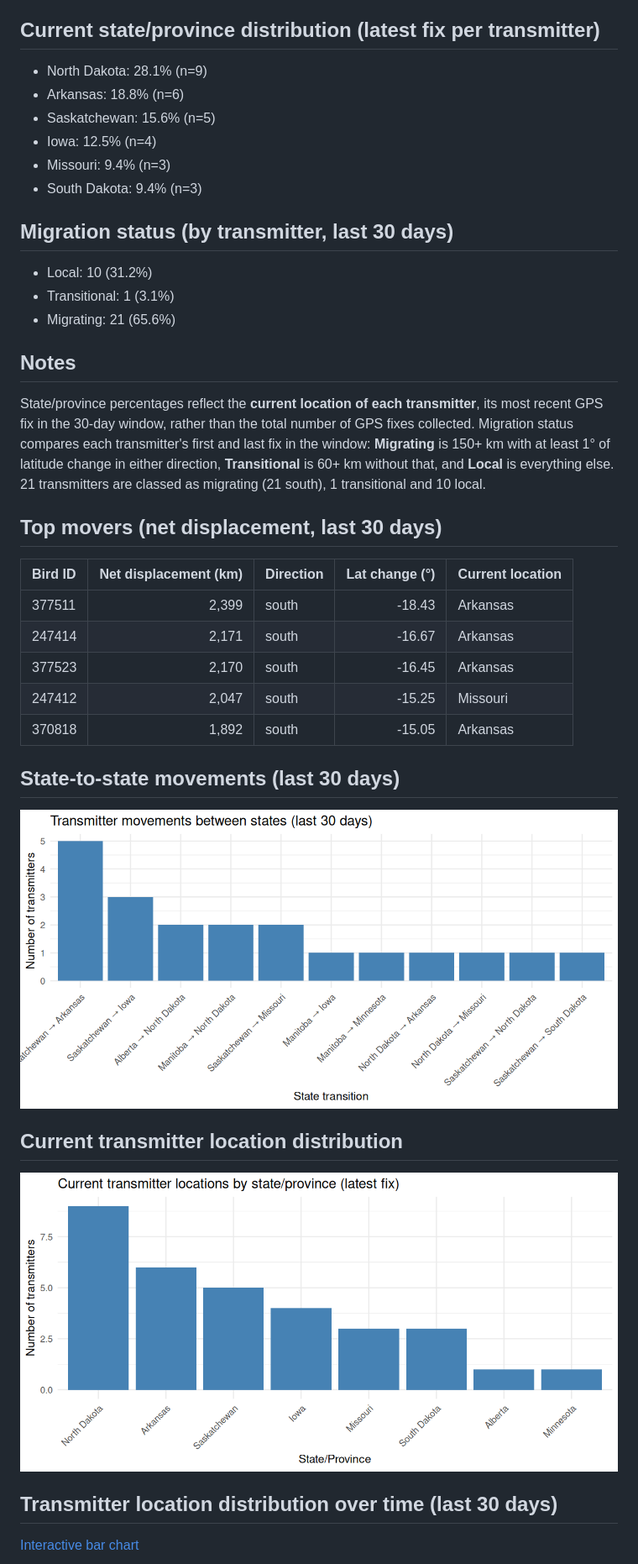
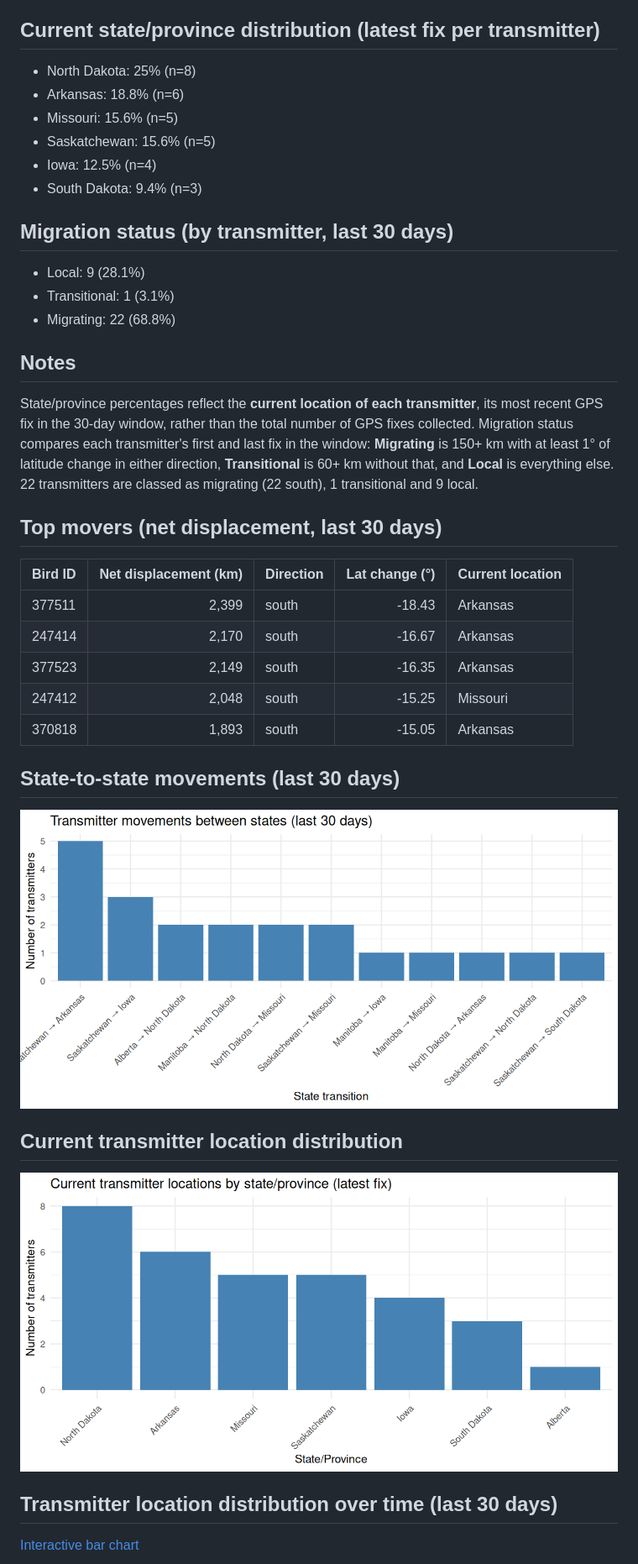
Before and after one commit to askrenr/TransmitterUpdate, a Markdown page: docs/weekly_status.md, the part around one of its changes. Shown at 84% size. Drawn GitHub-style; pictures changed too: docs/data/current_state_distribution.png, docs/data/state_transitions.png.

Commit message:
Weekly migration update

```diff
--- a/docs/weekly_status.md
+++ b/docs/weekly_status.md
@@ -29,32 +29,32 @@ _Transmitters by state/province in ISO week 48 of each year (top 10 by this year
 
 ## Current state/province distribution (latest fix per transmitter)
 
-- North Dakota: 28.1% (n=9)
+- North Dakota: 25% (n=8)
 - Arkansas: 18.8% (n=6)
+- Missouri: 15.6% (n=5)
 - Saskatchewan: 15.6% (n=5)
 - Iowa: 12.5% (n=4)
-- Missouri: 9.4% (n=3)
 - South Dakota: 9.4% (n=3)
 
 ## Migration status (by transmitter, last 30 days)
 
-- Local: 10 (31.2%)
+- Local: 9 (28.1%)
 - Transitional: 1 (3.1%)
-- Migrating: 21 (65.6%)
+- Migrating: 22 (68.8%)
 
 ## Notes
 
-State/province percentages reflect the **current location of each transmitter**, its most recent GPS fix in the 30-day window, rather than the total number of GPS fixes collected. Migration status compares each transmitter's first and last fix in the window: **Migrating** is 150+ km with at least 1° of latitude change in either direction, **Transitional** is 60+ km without that, and **Local** is everything else. 21 transmitters are classed as migrating (21 south), 1 transitional and 10 local.
+State/province percentages reflect the **current location of each transmitter**, its most recent GPS fix in the 30-day window, rather than the total number of GPS fixes collected. Migration status compares each transmitter's first and last fix in the window: **Migrating** is 150+ km with at least 1° of latitude change in either direction, **Transitional** is 60+ km without that, and **Local** is everything else. 22 transmitters are classed as migrating (22 south), 1 transitional and 9 local.
 
 ## Top movers (net displacement, last 30 days)
 
 | Bird ID | Net displacement (km) | Direction | Lat change (°) | Current location |
 |:--|--:|:--|--:|:--|
 | 377511 | 2,399 | south | -18.43 | Arkansas |
-| 247414 | 2,171 | south | -16.67 | Arkansas |
-| 377523 | 2,170 | south | -16.45 | Arkansas |
-| 247412 | 2,047 | south | -15.25 | Missouri |
-| 370818 | 1,892 | south | -15.05 | Arkansas |
+| 247414 | 2,170 | south | -16.67 | Arkansas |
+| 377523 | 2,149 | south | -16.35 | Arkansas |
+| 247412 | 2,048 | south | -15.25 | Missouri |
+| 370818 | 1,893 | south | -15.05 | Arkansas |
 
 ## State-to-state movements (last 30 days)
 
```
Also changed, not shown: other parts of docs/weekly_status.md (+4 -4 lines), 8 other files.
